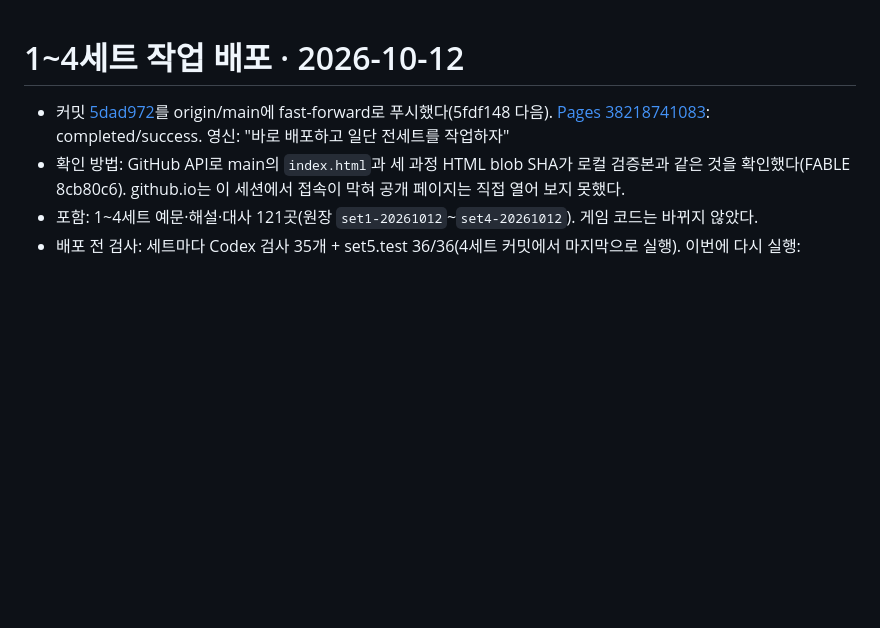
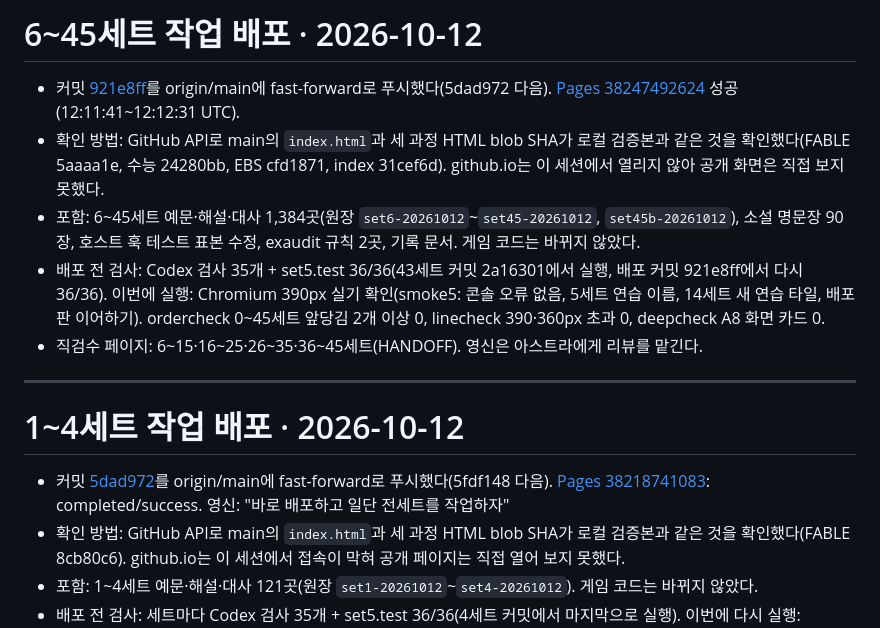
Before and after one commit to esqsoy/vocagoyang, a Markdown page: DEPLOYMENT.md, the part around the change. GitHub-like rendering; blank space fills up the shorter version.

Commit message:
배포 기록: 6~45세트 작업 main 배포(921e8ff, Pages 38247492624 성공)
Co-Authored-By: Claude Opus 5.5 <noreply@anthropic.com>
Claude-Session: https://claude.ai/code/session_01L3t3msS6whG3kxQTTwyKhB

```diff
--- a/DEPLOYMENT.md
+++ b/DEPLOYMENT.md
@@ -1,3 +1,13 @@
+# 6~45세트 작업 배포 · 2026-10-12
+
+- 커밋 [921e8ff](https://github.com/esqsoy/vocagoyang/commit/921e8ff)를 origin/main에 fast-forward로 푸시했다(5dad972 다음). [Pages 38247492624](https://github.com/esqsoy/vocagoyang/actions/runs/38247492624) 성공(12:11:41~12:12:31 UTC).
+- 확인 방법: GitHub API로 main의 `index.html`과 세 과정 HTML blob SHA가 로컬 검증본과 같은 것을 확인했다(FABLE 5aaaa1e, 수능 24280bb, EBS cfd1871, index 31cef6d). github.io는 이 세션에서 열리지 않아 공개 화면은 직접 보지 못했다.
+- 포함: 6~45세트 예문·해설·대사 1,384곳(원장 `set6-20261012`~`set45-20261012`, `set45b-20261012`), 소설 명문장 90장, 호스트 훅 테스트 표본 수정, exaudit 규칙 2곳, 기록 문서. 게임 코드는 바뀌지 않았다.
+- 배포 전 검사: Codex 검사 35개 + set5.test 36/36(43세트 커밋 2a16301에서 실행, 배포 커밋 921e8ff에서 다시 36/36). 이번에 실행: Chromium 390px 실기 확인(smoke5: 콘솔 오류 없음, 5세트 연습 이름, 14세트 새 연습 타일, 배포판 이어하기). ordercheck 0~45세트 앞당김 2개 이상 0, linecheck 390·360px 초과 0, deepcheck A8 화면 카드 0.
+- 직검수 페이지: 6~15·16~25·26~35·36~45세트(HANDOFF). 영신은 아스트라에게 리뷰를 맡긴다.
+
+---
+
 # 1~4세트 작업 배포 · 2026-10-12
 
 - 커밋 [5dad972](https://github.com/esqsoy/vocagoyang/commit/5dad972)를 origin/main에 fast-forward로 푸시했다(5fdf148 다음). [Pages 38218741083](https://github.com/esqsoy/vocagoyang/actions/runs/38218741083): completed/success. 영신: "바로 배포하고 일단 전세트를 작업하자"
```
Also changed, not shown: HANDOFF.md (+6 -6 lines).
